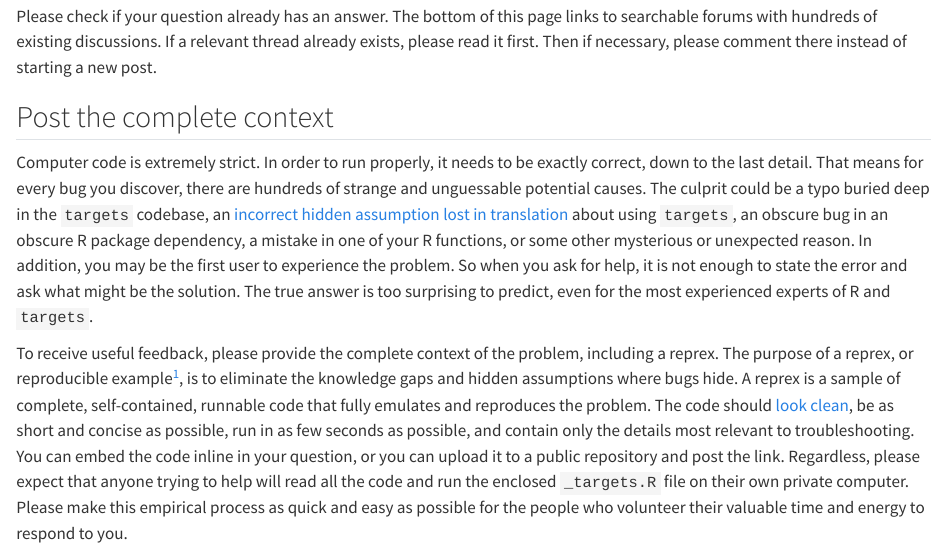
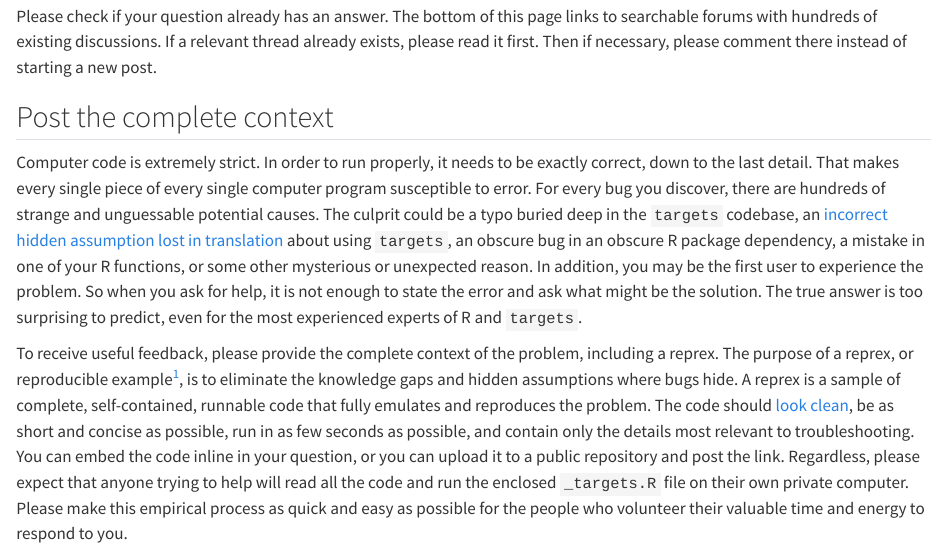
Before and after one commit to ropensci-books/targets, a Quarto document (help.qmd): the page in a window 1100 px wide, from 410 px down. Rendered offline with R 4.5, knitr and Pandoc in place of Quarto, with nearby package versions.

Commit message:
Update help.qmd

```diff
--- a/help.qmd
+++ b/help.qmd
@@ -26,7 +26,7 @@ Please check if your question already has an answer. The bottom of this page lin
 
 ## Post the complete context
 
-Computer code is extremely strict. In order to run properly, it needs to be exactly correct, down to the last detail. That means for every bug you discover, there are hundreds of strange and unguessable potential causes. The culprit could be a typo buried deep in the `targets` codebase, an [incorrect hidden assumption lost in translation](https://youtu.be/2ve20PVNZ18?t=52) about using `targets`, an obscure bug in an obscure R package dependency, a mistake in one of your R functions, or some other mysterious or unexpected reason. In addition, you may be the first user to experience the problem. So when you ask for help, it is not enough to state the error and ask what might be the solution. The true answer is too surprising to predict, even for the most experienced experts of R and `targets`.
+Computer code is extremely strict. In order to run properly, it needs to be exactly correct, down to the last detail. That makes every single piece of every single computer program susceptible to error. For every bug you discover, there are hundreds of strange and unguessable potential causes. The culprit could be a typo buried deep in the `targets` codebase, an [incorrect hidden assumption lost in translation](https://youtu.be/2ve20PVNZ18?t=52) about using `targets`, an obscure bug in an obscure R package dependency, a mistake in one of your R functions, or some other mysterious or unexpected reason. In addition, you may be the first user to experience the problem. So when you ask for help, it is not enough to state the error and ask what might be the solution. The true answer is too surprising to predict, even for the most experienced experts of R and `targets`.
 
 To receive useful feedback, please provide the complete context of the problem, including a reprex. The purpose of a reprex, or reproducible example^[Also known as a minimal reproducible example or minimal working example.], is to eliminate the knowledge gaps and hidden assumptions where bugs hide. A reprex is a sample of complete, self-contained, runnable code that fully emulates and reproduces the problem. The code should [look clean](https://style.tidyverse.org/), be as short and concise as possible, run in as few seconds as possible, and contain only the details most relevant to troubleshooting. You can embed the code inline in your question, or you can upload it to a public repository and post the link. Regardless, please expect that anyone trying to help will read all the code and run the enclosed `_targets.R` file on their own private computer. Please make this empirical process as quick and easy as possible for the people who volunteer their valuable time and energy to respond to you.
 
```
